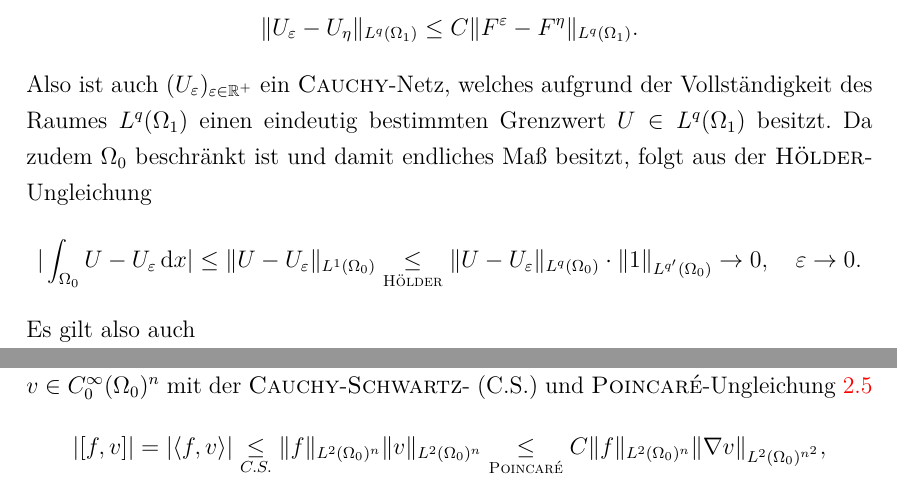
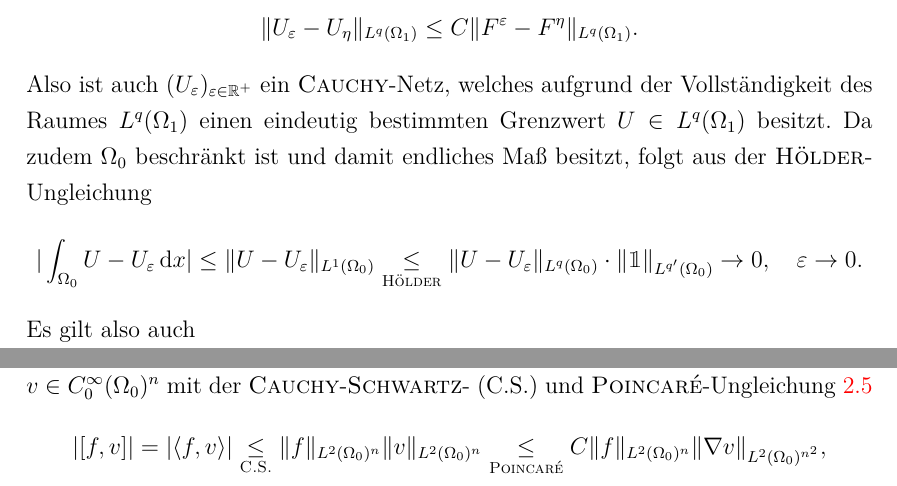
Before and after one commit to eltenedor/bachelorthesis_fabian_gabel, a LaTeX thesis (bachelorthesis_fabian_gabel.tex, which reads helmholtz.tex, loesungen.tex): two parts of pages 31 and 33 of 41, joined at a grey line, cut so that both start at the same text. Compiled offline with pdfLaTeX.

Commit message:
letzte Veränderungen

```diff
--- a/helmholtz.tex
+++ b/helmholtz.tex
@@ -35,7 +35,7 @@ den Raum aller Funktionen $f \in L^2(\Omega)^n$, die im distributionellen Sinne
   $$
   |[f, v]|
   = |\langle f, v \rangle|
-  \underset{C.S.}{\leq}  \norm{f}_{L^2(\Omega_0)^n} \norm{v}_{L^2(\Omega_0)^n}
+  \underset{\textsc{C.S.}}{\leq}  \norm{f}_{L^2(\Omega_0)^n} \norm{v}_{L^2(\Omega_0)^n}
   \underset{\poincare}{\leq} C \norm{f}_{L^2(\Omega_0)^n} \norm{\nabla v}_{L^2(\Omega_0)^{n^2}},
   $$
   mit einer Konstante $C = C(\Omega_0) > 0$.
--- a/loesungen.tex
+++ b/loesungen.tex
@@ -678,7 +678,7 @@ $$
   $$
     | \int_{\Omega_0} U - U_\varepsilon \d x |
     \leq  \norm{U - U_\varepsilon}_{L^1(\Omega_0)}
-    \underset{\hoelder}{\leq} \norm{U - U_\varepsilon}_{L^q(\Omega_0)}\cdot \norm{1}_{L^{q'}(\Omega_0)}
+    \underset{\hoelder}{\leq} \norm{U - U_\varepsilon}_{L^q(\Omega_0)}\cdot \norm{\1}_{L^{q'}(\Omega_0)}
     \to 0, \quad \varepsilon \to 0.
   $$
   Es gilt also auch
```
Also changed, not shown: bachelorthesis_fabian_gabel.pdf.
